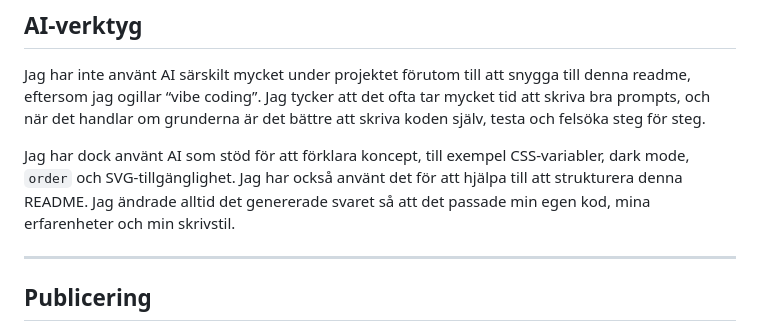
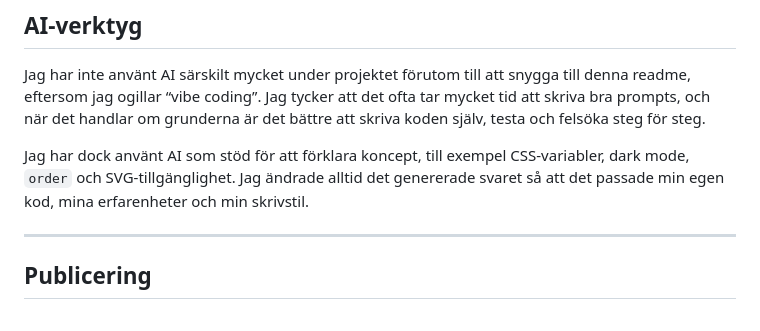
Before and after one commit to ludvigpalacios/u01-ludvig, a Markdown page: README.md, the part around the change. Drawn GitHub-style.

```diff
--- a/README.md
+++ b/README.md
@@ -234,7 +234,7 @@ Navigationen är också enkel och återanvänds på flera sidor, vilket gör det
 
 Jag har inte använt AI särskilt mycket under projektet förutom till att snygga till denna readme, eftersom jag ogillar “vibe coding”. Jag tycker att det ofta tar mycket tid att skriva bra prompts, och när det handlar om grunderna är det bättre att skriva koden själv, testa och felsöka steg för steg.
 
-Jag har dock använt AI som stöd för att förklara koncept, till exempel CSS-variabler, dark mode, `order` och SVG-tillgänglighet. Jag har också använt det för att hjälpa till att strukturera denna README. Jag ändrade alltid det genererade svaret så att det passade min egen kod, mina erfarenheter och min skrivstil.
+Jag har dock använt AI som stöd för att förklara koncept, till exempel CSS-variabler, dark mode, `order` och SVG-tillgänglighet. Jag ändrade alltid det genererade svaret så att det passade min egen kod, mina erfarenheter och min skrivstil.
 
 ---
 
```
